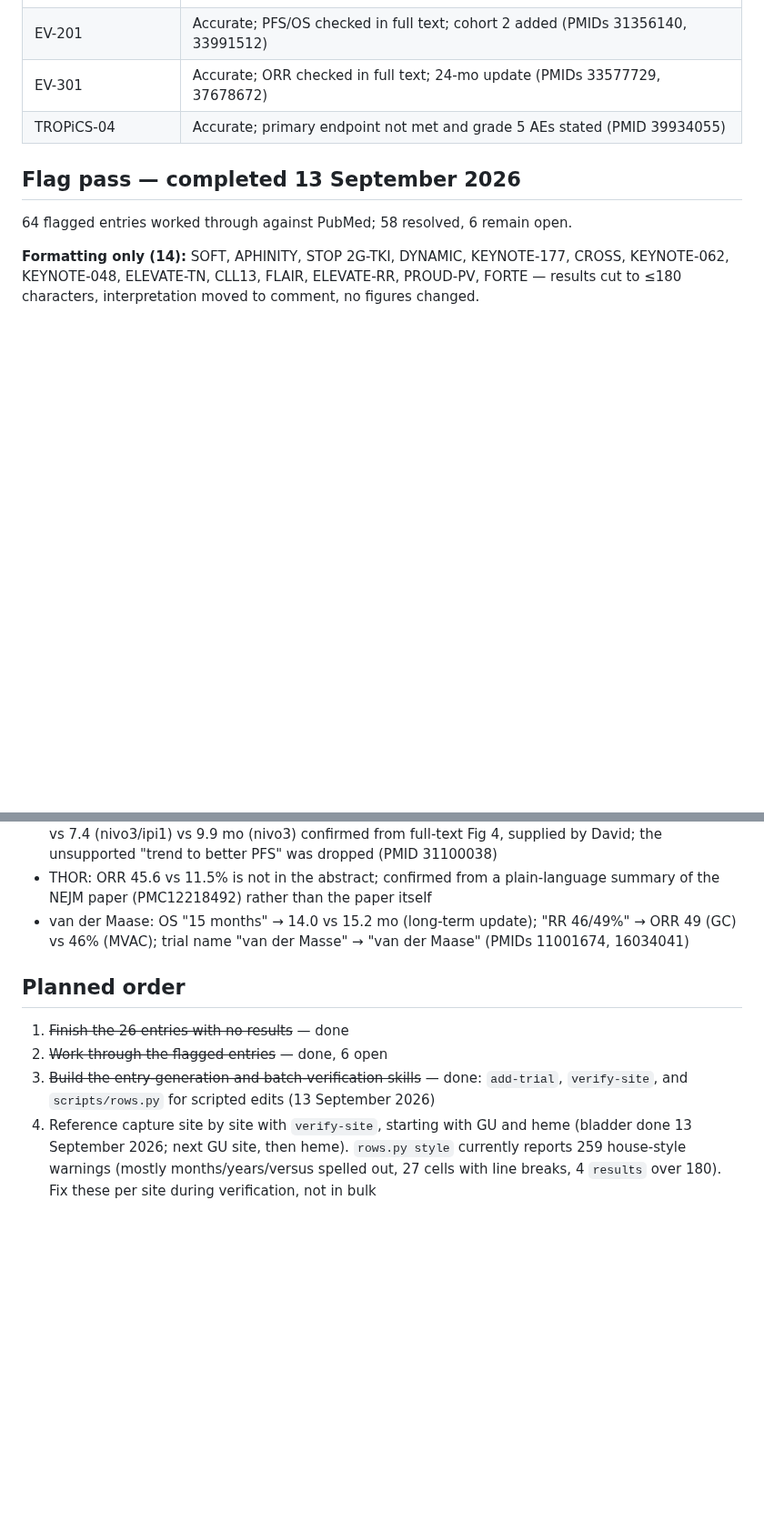
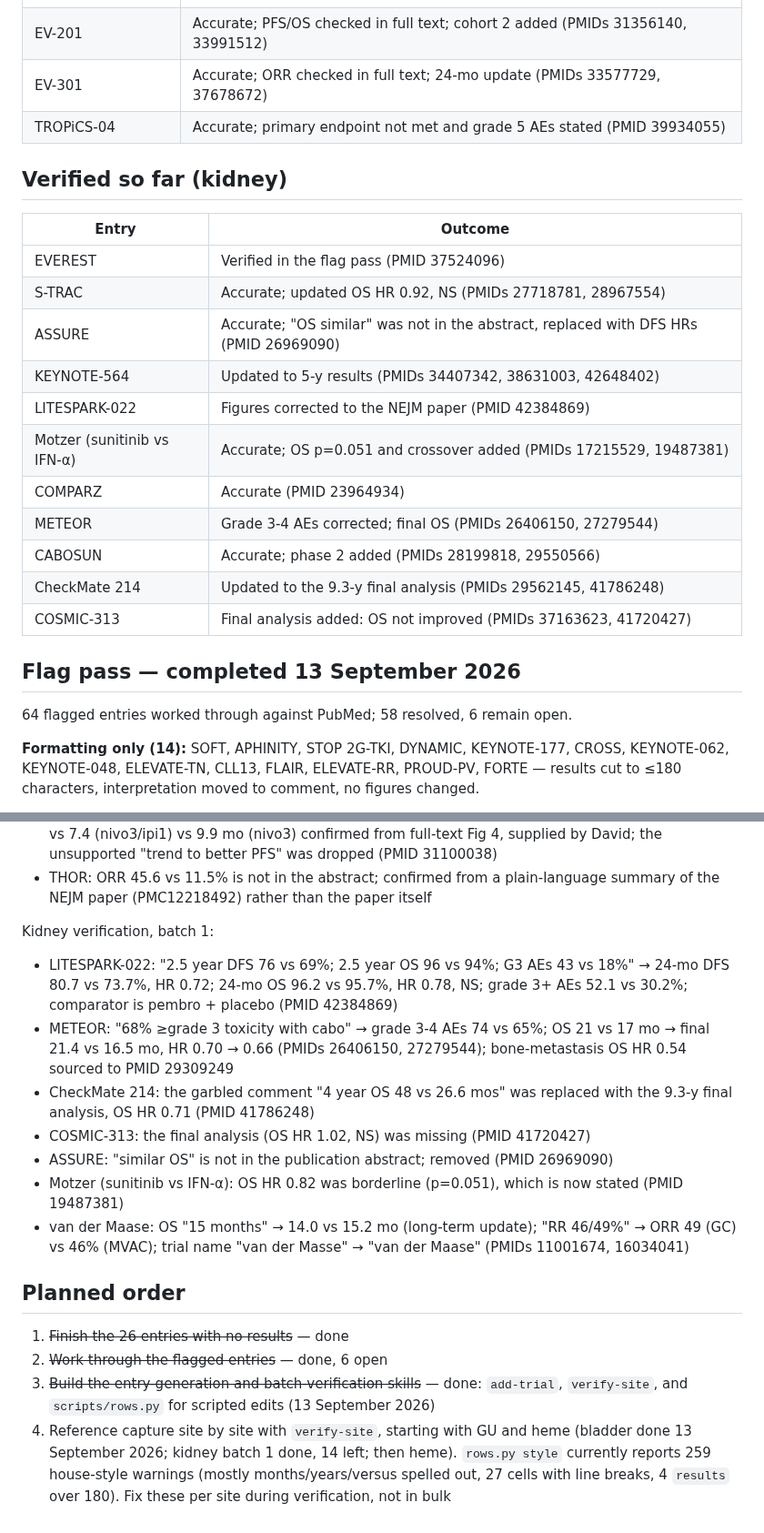
Before and after one commit to david7254672/landmark-trials, a Markdown page: STATUS.md, 2 parts joined by grey strips. Shown at 91% size. GitHub-like rendering; blank space fills up the shorter version.

Commit message:
STATUS: kidney batch 1 verified (10 entries); 900 entries, 105 with PMID, 0 flagged
Co-Authored-By: Claude Opus 5 <noreply@anthropic.com>

```diff
--- a/STATUS.md
+++ b/STATUS.md
@@ -58,6 +59,22 @@ Last updated: 13 September 2026
 | EV-301 | Accurate; ORR checked in full text; 24-mo update (PMIDs 33577729, 37678672) |
 | TROPiCS-04 | Accurate; primary endpoint not met and grade 5 AEs stated (PMID 39934055) |
 
+## Verified so far (kidney)
+
+| Entry | Outcome |
+|---|---|
+| EVEREST | Verified in the flag pass (PMID 37524096) |
+| S-TRAC | Accurate; updated OS HR 0.92, NS (PMIDs 27718781, 28967554) |
+| ASSURE | Accurate; "OS similar" was not in the abstract, replaced with DFS HRs (PMID 26969090) |
+| KEYNOTE-564 | Updated to 5-y results (PMIDs 34407342, 38631003, 42648402) |
+| LITESPARK-022 | Figures corrected to the NEJM paper (PMID 42384869) |
+| Motzer (sunitinib vs IFN-α) | Accurate; OS p=0.051 and crossover added (PMIDs 17215529, 19487381) |
+| COMPARZ | Accurate (PMID 23964934) |
+| METEOR | Grade 3-4 AEs corrected; final OS (PMIDs 26406150, 27279544) |
+| CABOSUN | Accurate; phase 2 added (PMIDs 28199818, 29550566) |
+| CheckMate 214 | Updated to the 9.3-y final analysis (PMIDs 29562145, 41786248) |
+| COSMIC-313 | Final analysis added: OS not improved (PMIDs 37163623, 41720427) |
+
 ## Flag pass — completed 13 September 2026
 
 64 flagged entries worked through against PubMed; 58 resolved, 6 remain open.
@@ -183,6 +202,20 @@ Bladder verification, batch 3:
   unsupported "trend to better PFS" was dropped (PMID 31100038)
 - THOR: ORR 45.6 vs 11.5% is not in the abstract; confirmed from a plain-language summary
   of the NEJM paper (PMC12218492) rather than the paper itself
+
+Kidney verification, batch 1:
+
+- LITESPARK-022: "2.5 year DFS 76 vs 69%; 2.5 year OS 96 vs 94%; G3 AEs 43 vs 18%" →
+  24-mo DFS 80.7 vs 73.7%, HR 0.72; 24-mo OS 96.2 vs 95.7%, HR 0.78, NS; grade 3+ AEs 52.1 vs
+  30.2%; comparator is pembro + placebo (PMID 42384869)
+- METEOR: "68% ≥grade 3 toxicity with cabo" → grade 3-4 AEs 74 vs 65%; OS 21 vs 17 mo → final
+  21.4 vs 16.5 mo, HR 0.70 → 0.66 (PMIDs 26406150, 27279544); bone-metastasis OS HR 0.54
+  sourced to PMID 29309249
+- CheckMate 214: the garbled comment "4 year OS 48 vs 26.6 mos" was replaced with the 9.3-y
+  final analysis, OS HR 0.71 (PMID 41786248)
+- COSMIC-313: the final analysis (OS HR 1.02, NS) was missing (PMID 41720427)
+- ASSURE: "similar OS" is not in the publication abstract; removed (PMID 26969090)
+- Motzer (sunitinib vs IFN-α): OS HR 0.82 was borderline (p=0.051), which is now stated (PMID 19487381)
 - van der Maase: OS "15 months" → 14.0 vs 15.2 mo (long-term update); "RR 46/49%" →
   ORR 49 (GC) vs 46% (MVAC); trial name "van der Masse" → "van der Maase" (PMIDs 11001674,
   16034041)
@@ -194,6 +227,6 @@ Bladder verification, batch 3:
 3. ~~Build the entry-generation and batch-verification skills~~ — done: `add-trial`,
    `verify-site`, and `scripts/rows.py` for scripted edits (13 September 2026)
 4. Reference capture site by site with `verify-site`, starting with GU and heme
-   (bladder done 13 September 2026; next GU site, then heme). `rows.py style` currently reports 259 house-style
+   (bladder done 13 September 2026; kidney batch 1 done, 14 left; then heme). `rows.py style` currently reports 259 house-style
    warnings (mostly months/years/versus spelled out, 27 cells with line breaks, 4
    `results` over 180). Fix these per site during verification, not in bulk
```
Also changed, not shown: other parts of STATUS.md (+4 -1 lines).
